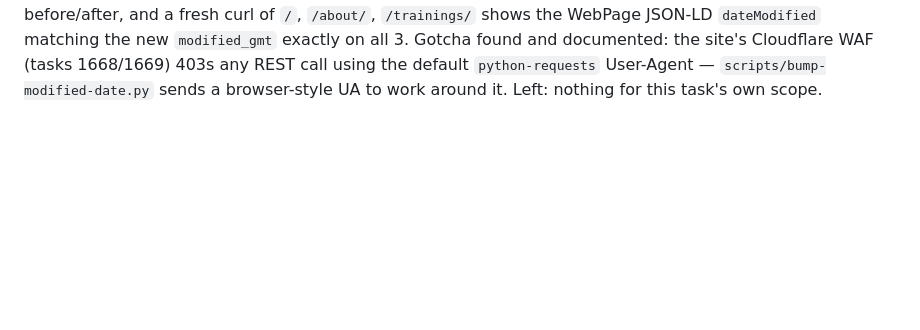
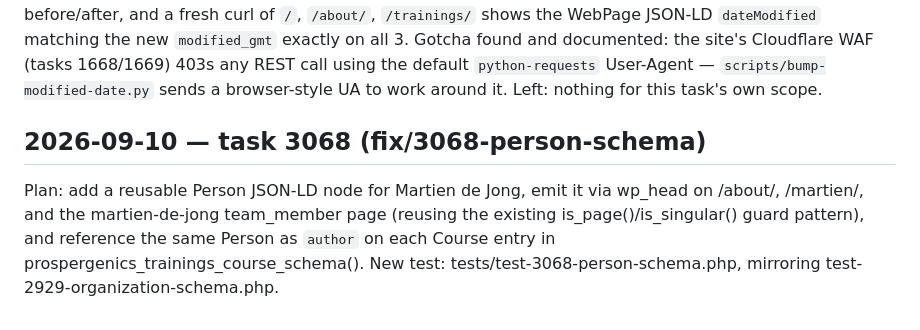
Before and after one commit to martiendejong/prospergenics-theme, a Markdown page: AGENT_PROGRESS.md, the part around the change. GitHub-like rendering; blank space fills up the shorter version.

Commit message:
wip(3068): plan - Person schema for Martien de Jong
Co-Authored-By: Claude Sonnet 5 <noreply@anthropic.com>

```diff
--- a/AGENT_PROGRESS.md
+++ b/AGENT_PROGRESS.md
@@ -266,3 +266,11 @@ Gotcha found and documented: the site's Cloudflare WAF (tasks 1668/1669)
 403s any REST call using the default `python-requests` User-Agent —
 `scripts/bump-modified-date.py` sends a browser-style UA to work around it.
 Left: nothing for this task's own scope.
+
+## 2026-09-10 — task 3068 (fix/3068-person-schema)
+Plan: add a reusable Person JSON-LD node for Martien de Jong, emit it via
+wp_head on /about/, /martien/, and the martien-de-jong team_member page
+(reusing the existing is_page()/is_singular() guard pattern), and reference
+the same Person as `author` on each Course entry in
+prospergenics_trainings_course_schema(). New test:
+tests/test-3068-person-schema.php, mirroring test-2929-organization-schema.php.
```
